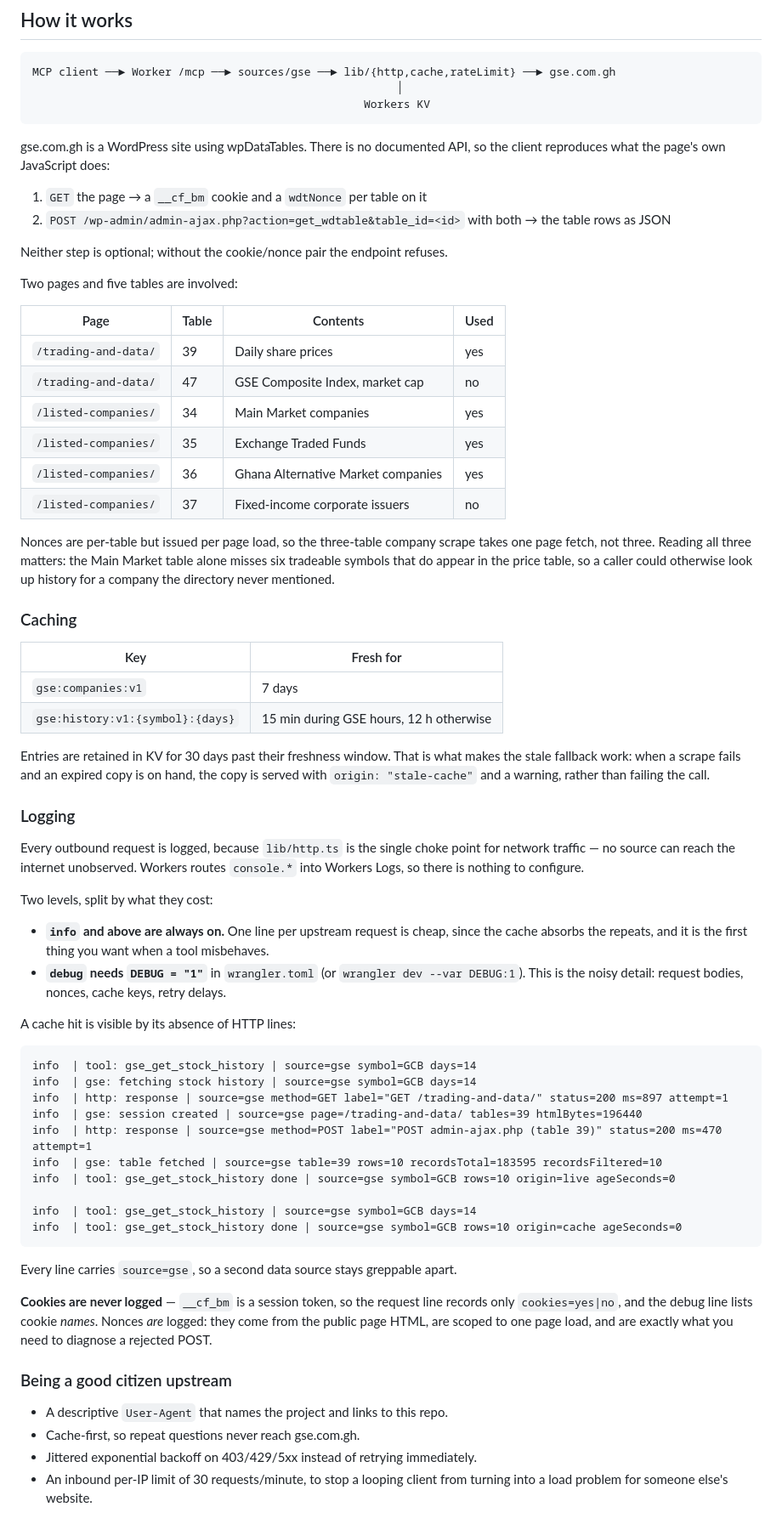
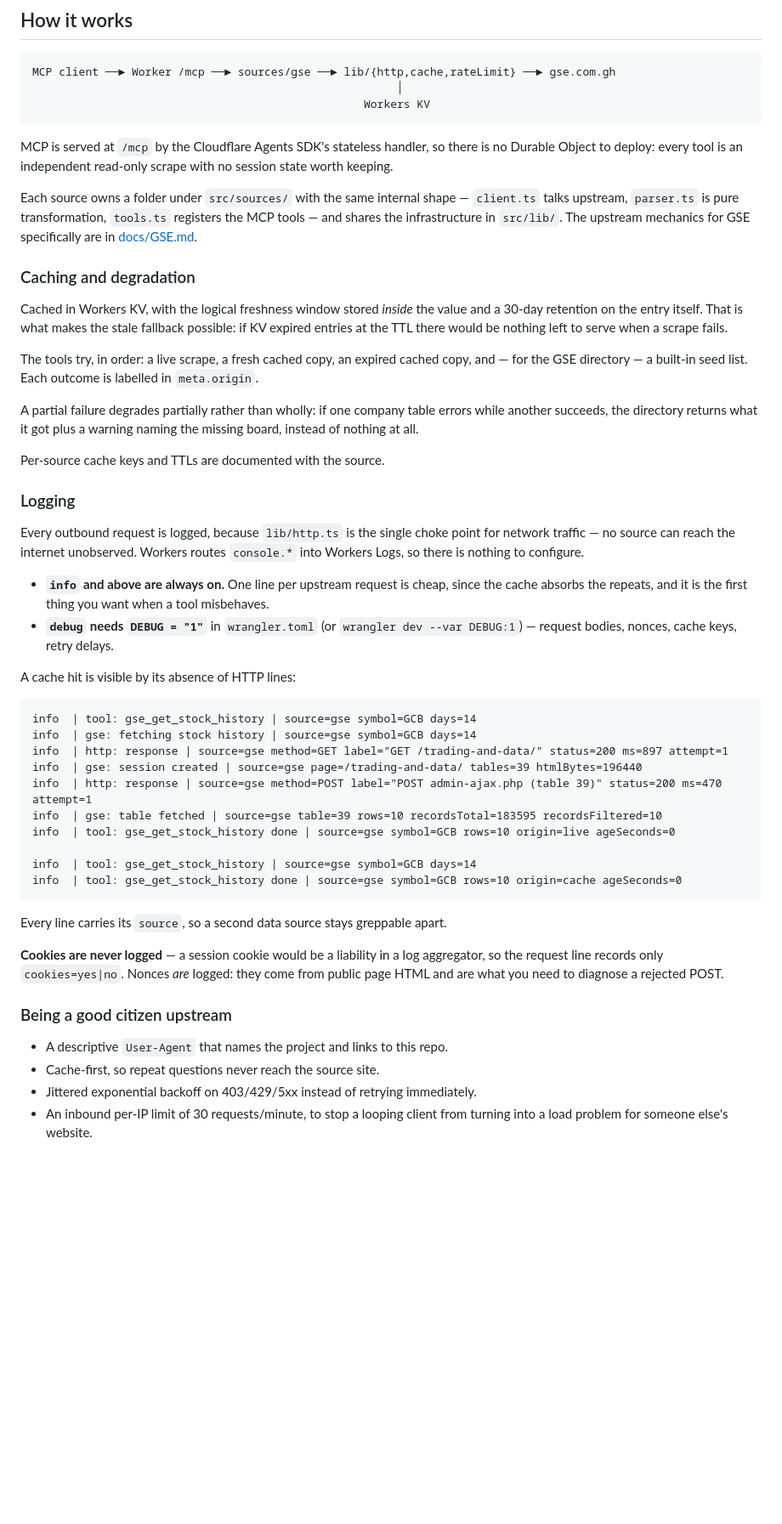
Before and after one commit to epigos/ghana-data-mcp, a Markdown page: README.md, the part around one of its changes. Shown at 85% size. GitHub-like rendering; blank space fills up the shorter version.

````diff
--- a/README.md
+++ b/README.md
@@ -112,42 +80,32 @@ MCP client ──► Worker /mcp ──► sources/gse ──► lib/{http,cache
                                                   Workers KV
 ```
 
-gse.com.gh is a WordPress site using wpDataTables. There is no documented API,
-so the client reproduces what the page's own JavaScript does:
+MCP is served at `/mcp` by the Cloudflare Agents SDK's stateless handler, so there
+is no Durable Object to deploy: every tool is an independent read-only scrape with
+no session state worth keeping.
 
-1. `GET` the page → a `__cf_bm` cookie and a `wdtNonce` per table on it
-2. `POST /wp-admin/admin-ajax.php?action=get_wdtable&table_id=<id>` with both →
-   the table rows as JSON
+Each source owns a folder under `src/sources/` with the same internal shape —
+`client.ts` talks upstream, `parser.ts` is pure transformation, `tools.ts`
+registers the MCP tools — and shares the infrastructure in `src/lib/`. The
+upstream mechanics for GSE specifically are in
+[docs/GSE.md](docs/GSE.md#how-the-scrape-works).
 
-Neither step is optional; without the cookie/nonce pair the endpoint refuses.
+### Caching and degradation
 
-Two pages and five tables are involved:
+Cached in Workers KV, with the logical freshness window stored *inside* the value
+and a 30-day retention on the entry itself. That is what makes the stale fallback
+possible: if KV expired entries at the TTL there would be nothing left to serve
+when a scrape fails.
 
-| Page                 | Table | Contents                            | Used |
-| -------------------- | ----- | ----------------------------------- | ---- |
-| `/trading-and-data/` | 39    | Daily share prices                  | yes  |
-| `/trading-and-data/` | 47    | GSE Composite Index, market cap     | no   |
-| `/listed-companies/` | 34    | Main Market companies               | yes  |
-| `/listed-companies/` | 35    | Exchange Traded Funds               | yes  |
-| `/listed-companies/` | 36    | Ghana Alternative Market companies  | yes  |
-| `/listed-companies/` | 37    | Fixed-income corporate issuers      | no   |
+The tools try, in order: a live scrape, a fresh cached copy, an expired cached
+copy, and — for the GSE directory — a built-in seed list. Each outcome is labelled
+in `meta.origin`.
 
-Nonces are per-table but issued per page load, so the three-table company scrape
-takes one page fetch, not three. Reading all three matters: the Main Market table
-alone misses six tradeable symbols that do appear in the price table, so a caller
-could otherwise look up history for a company the directory never mentioned.
+A partial failure degrades partially rather than wholly: if one company table
+errors while another succeeds, the directory returns what it got plus a warning
+naming the missing board, instead of nothing at all.
 
-### Caching
-
-| Key                                | Fresh for                                      |
-| ---------------------------------- | ---------------------------------------------- |
-| `gse:companies:v1`                 | 7 days                                         |
-| `gse:history:v1:{symbol}:{days}`   | 15 min during GSE hours, 12 h otherwise        |
-
-Entries are retained in KV for 30 days past their freshness window. That is what
-makes the stale fallback work: when a scrape fails and an expired copy is on
-hand, the copy is served with `origin: "stale-cache"` and a warning, rather than
-failing the call.
+Per-source cache keys and TTLs are documented with the source.
 
 ### Logging
 
@@ -155,14 +113,11 @@ Every outbound request is logged, because `lib/http.ts` is the single choke poin
 for network traffic — no source can reach the internet unobserved. Workers routes
 `console.*` into Workers Logs, so there is nothing to configure.
 
-Two levels, split by what they cost:
-
 - **`info` and above are always on.** One line per upstream request is cheap,
   since the cache absorbs the repeats, and it is the first thing you want when a
   tool misbehaves.
 - **`debug` needs `DEBUG = "1"`** in `wrangler.toml` (or `wrangler dev --var
-  DEBUG:1`). This is the noisy detail: request bodies, nonces, cache keys, retry
-  delays.
+  DEBUG:1`) — request bodies, nonces, cache keys, retry delays.
 
 A cache hit is visible by its absence of HTTP lines:
 
@@ -179,17 +134,17 @@ info  | tool: gse_get_stock_history | source=gse symbol=GCB days=14
 info  | tool: gse_get_stock_history done | source=gse symbol=GCB rows=10 origin=cache ageSeconds=0
 ```
 
-Every line carries `source=gse`, so a second data source stays greppable apart.
+Every line carries its `source`, so a second data source stays greppable apart.
 
-**Cookies are never logged** — `__cf_bm` is a session token, so the request line
-records only `cookies=yes|no`, and the debug line lists cookie *names*. Nonces
-*are* logged: they come from the public page HTML, are scoped to one page load,
-and are exactly what you need to diagnose a rejected POST.
+**Cookies are never logged** — a session cookie would be a liability in a log
+aggregator, so the request line records only `cookies=yes|no`. Nonces *are*
+logged: they come from public page HTML and are what you need to diagnose a
+rejected POST.
 
 ### Being a good citizen upstream
 
 - A descriptive `User-Agent` that names the project and links to this repo.
-- Cache-first, so repeat questions never reach gse.com.gh.
+- Cache-first, so repeat questions never reach the source site.
 - Jittered exponential backoff on 403/429/5xx instead of retrying immediately.
 - An inbound per-IP limit of 30 requests/minute, to stop a looping client from
   turning into a load problem for someone else's website.
````
Also changed, not shown: other parts of README.md (+46 -85 lines), docs/GSE.md (added, +369 -0 lines).
